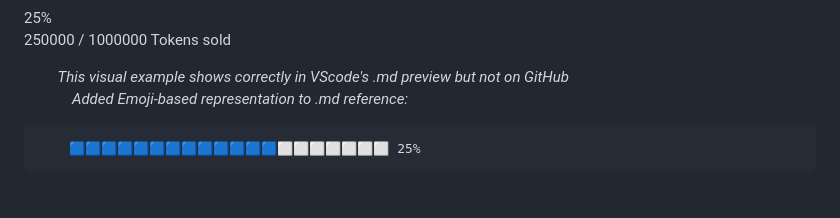
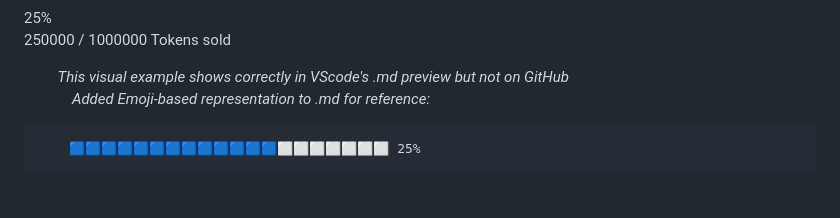
Before and after one commit to drasticstatic/crowdsale, a Markdown page: README__react-props-guide.md, the part around the change. Drawn GitHub-style.

Commit message:
fix last typo in README__react-props-guide.md

```diff
--- a/README__react-props-guide.md
+++ b/README__react-props-guide.md
@@ -51,7 +51,7 @@ In the Progress.js component:
 &nbsp;&nbsp;&nbsp;&nbsp;&nbsp;&nbsp;&nbsp;&nbsp;
 <em>This visual example shows correctly in VScode's .md preview but not on GitHub<p>
 &nbsp;&nbsp;&nbsp;&nbsp;&nbsp;&nbsp;&nbsp;&nbsp;&nbsp;&nbsp;&nbsp;&nbsp;
-Added Emoji-based representation to .md reference:</em>
+Added Emoji-based representation to .md for reference:</em>
 
         🟦🟦🟦🟦🟦🟦🟦🟦🟦🟦🟦🟦🟦⬜⬜⬜⬜⬜⬜⬜ 25%
 
```
